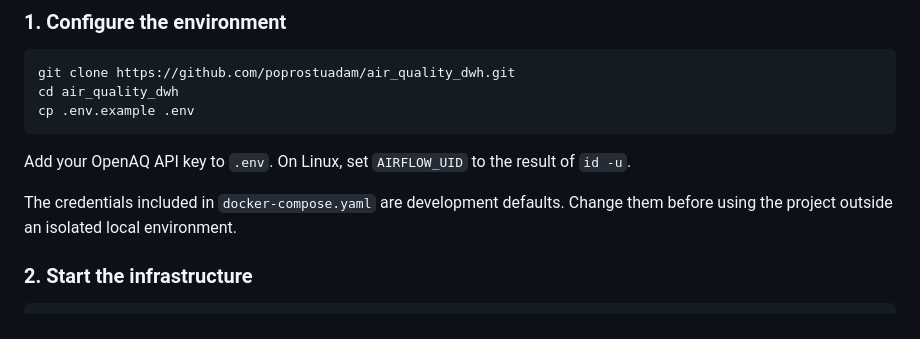
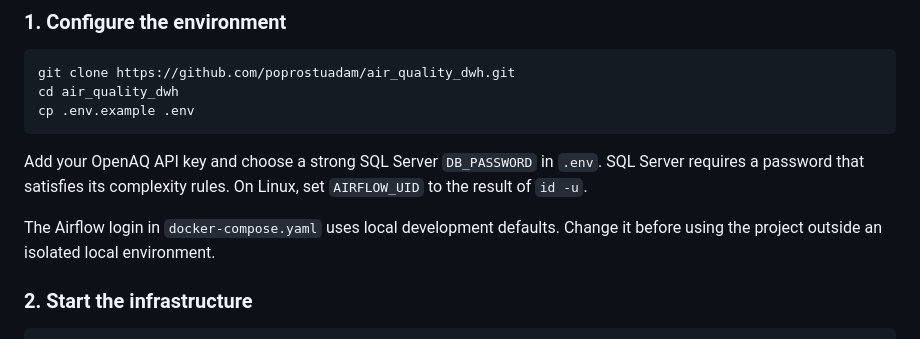
Before and after one commit to poprostuadam/air_quality_dwh, a Markdown page: README.md, the part around the change. GitHub-like rendering.

Commit message:
docs: clarify database configuration

````diff
--- a/README.md
+++ b/README.md
@@ -73,9 +73,9 @@ cd air_quality_dwh
 cp .env.example .env
 ```
 
-Add your OpenAQ API key to `.env`. On Linux, set `AIRFLOW_UID` to the result of `id -u`.
+Add your OpenAQ API key and choose a strong SQL Server `DB_PASSWORD` in `.env`. SQL Server requires a password that satisfies its complexity rules. On Linux, set `AIRFLOW_UID` to the result of `id -u`.
 
-The credentials included in `docker-compose.yaml` are development defaults. Change them before using the project outside an isolated local environment.
+The Airflow login in `docker-compose.yaml` uses local development defaults. Change it before using the project outside an isolated local environment.
 
 ### 2. Start the infrastructure
 
````
